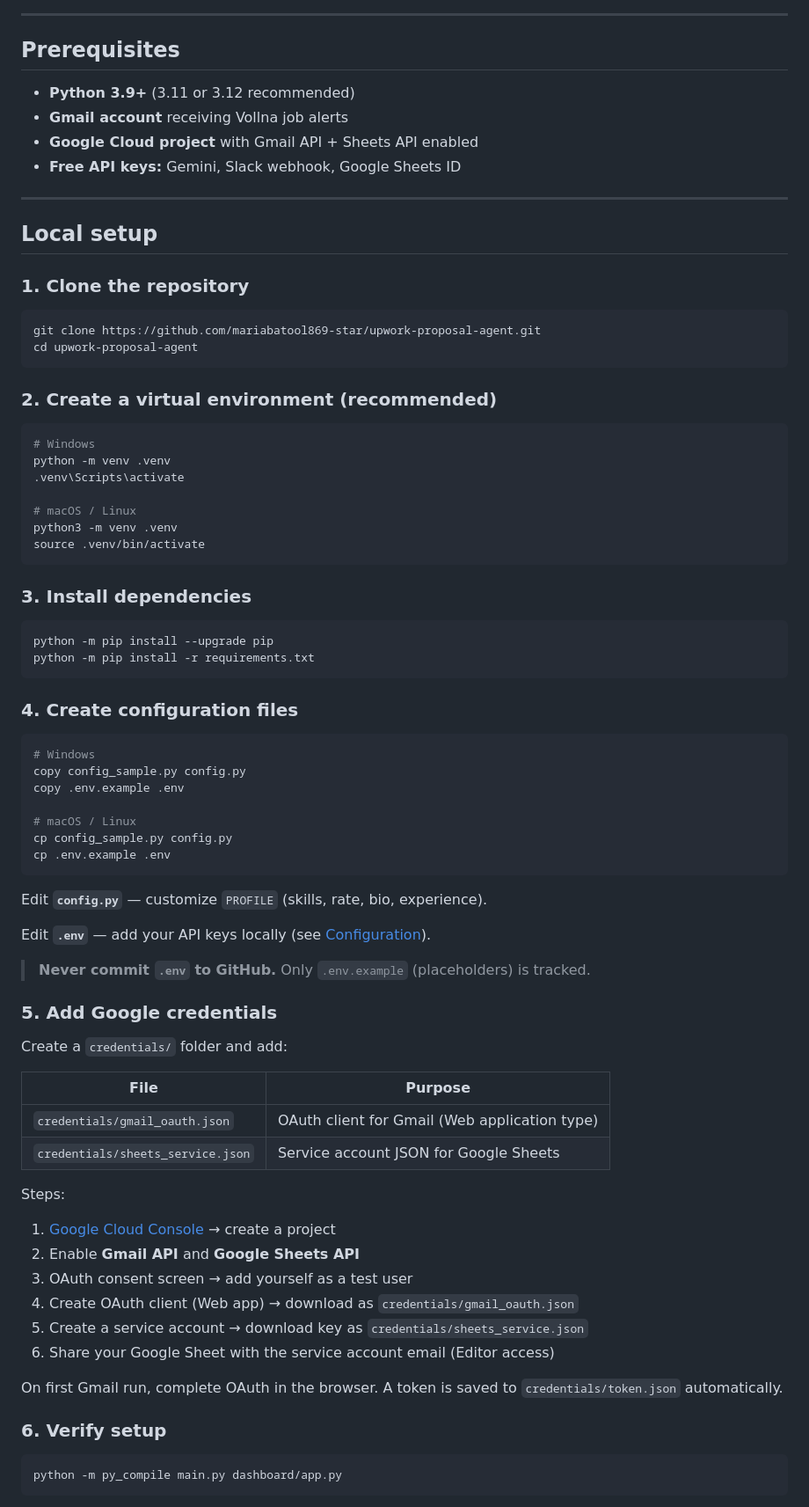
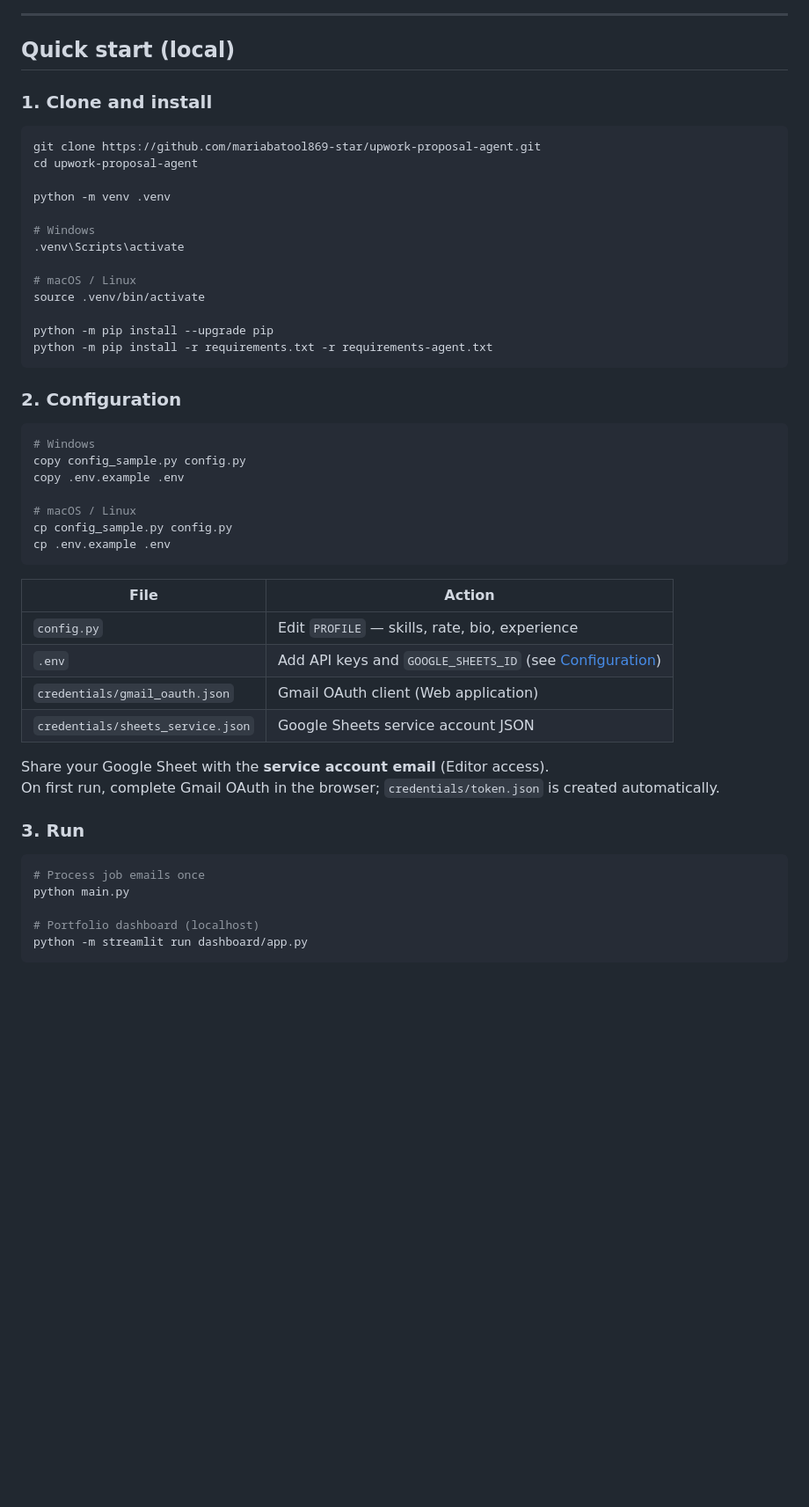
Before and after one commit to mariabatool869-star/upwork-proposal-agent, a Markdown page: README.md, the part around one of its changes. Shown at 88% size. GitHub-like rendering; blank space fills up the shorter version.

````diff
--- a/README.md
+++ b/README.md
@@ -49,44 +62,27 @@ Vollna Email (Gmail)
 
 ---
 
-## Prerequisites
+## Quick start (local)
 
-- **Python 3.9+** (3.11 or 3.12 recommended)
-- **Gmail account** receiving Vollna job alerts
-- **Google Cloud project** with Gmail API + Sheets API enabled
-- **Free API keys:** Gemini, Slack webhook, Google Sheets ID
-
----
-
-## Local setup
-
-### 1. Clone the repository
+### 1. Clone and install
 
 ```bash
 git clone https://github.com/mariabatool869-star/upwork-proposal-agent.git
 cd upwork-proposal-agent
-```
 
-### 2. Create a virtual environment (recommended)
+python -m venv .venv
 
-```bash
 # Windows
-python -m venv .venv
 .venv\Scripts\activate
 
 # macOS / Linux
-python3 -m venv .venv
 source .venv/bin/activate
+
+python -m pip install --upgrade pip
+python -m pip install -r requirements.txt -r requirements-agent.txt
 ```
 
-### 3. Install dependencies
-
-```bash
-python -m pip install --upgrade pip
-python -m pip install -r requirements.txt
-```
-
-### 4. Create configuration files
+### 2. Configuration
 
 ```bash
 # Windows
@@ -98,35 +94,23 @@ cp config_sample.py config.py
 cp .env.example .env
 ```
 
-Edit **`config.py`** — customize `PROFILE` (skills, rate, bio, experience).
+| File | Action |
+|------|--------|
+| `config.py` | Edit `PROFILE` — skills, rate, bio, experience |
+| `.env` | Add API keys and `GOOGLE_SHEETS_ID` (see [Configuration](#configuration)) |
+| `credentials/gmail_oauth.json` | Gmail OAuth client (Web application) |
+| `credentials/sheets_service.json` | Google Sheets service account JSON |
 
-Edit **`.env`** — add your API keys locally (see [Configuration](#configuration)).
+Share your Google Sheet with the **service account email** (Editor access).
+On first run, complete Gmail OAuth in the browser; `credentials/token.json` is created automatically.
 
-> **Never commit `.env` to GitHub.** Only `.env.example` (placeholders) is tracked.
-
-### 5. Add Google credentials
-
-Create a `credentials/` folder and add:
-
-| File | Purpose |
-|------|---------|
-| `credentials/gmail_oauth.json` | OAuth client for Gmail (Web application type) |
-| `credentials/sheets_service.json` | Service account JSON for Google Sheets |
-
-Steps:
-
-1. [Google Cloud Console](https://console.cloud.google.com/) → create a project
-2. Enable **Gmail API** and **Google Sheets API**
-3. OAuth consent screen → add yourself as a test user
-4. Create OAuth client (Web app) → download as `credentials/gmail_oauth.json`
-5. Create a service account → download key as `credentials/sheets_service.json`
-6. Share your Google Sheet with the service account email (Editor access)
-
-On first Gmail run, complete OAuth in the browser. A token is saved to `credentials/token.json` automatically.
-
-### 6. Verify setup
+### 3. Run
 
 ```bash
-python -m py_compile main.py dashboard/app.py
+# Process job emails once
+python main.py
+
+# Portfolio dashboard (localhost)
+python -m streamlit run dashboard/app.py
 ```
 
````
Also changed, not shown: other parts of README.md (+139 -141 lines).
